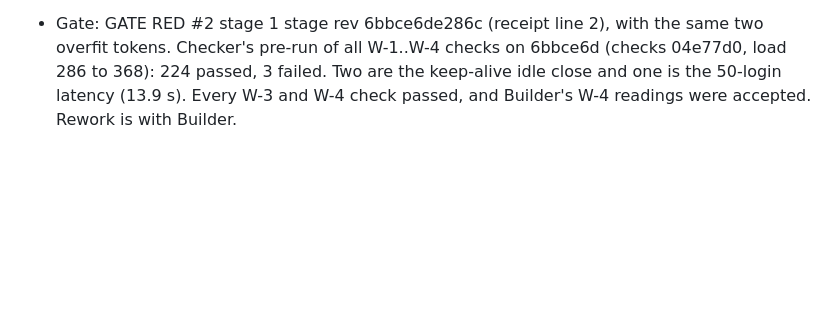
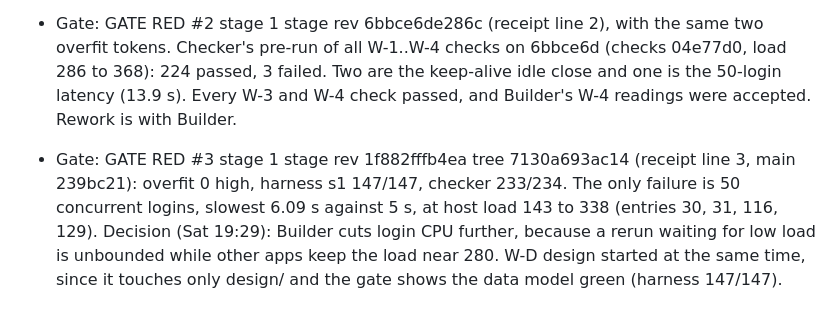
Before and after one commit to ashtonships/dark-factory-pocketful, a Markdown page: ledger/status.md, the part around the change. Drawn GitHub-style; blank space fills up the shorter version.

Commit message:
W-1: status — GATE RED #3 (login latency under host load), W-D started
Co-Authored-By: Claude Opus 5.5 <noreply@anthropic.com>

```diff
--- a/ledger/status.md
+++ b/ledger/status.md
@@ -38,3 +38,4 @@ Updated by Coordinator. Ledger: `ledger/pocketful.md`. Time box: final report by
 
 - Gate: GATE RED #1 stage 1 item rev ca640ffc9a88 (receipt line 1, main d5f64ac). Overfit high: core.py:216 '-1', server.py:218 '19'. Checker pre-run 157/158 (keep-alive drop at 5 s socket timeout; 50 logins slowest 13.3 s at host load about 270). Host load comes from other apps on this Mac (Codex/Claude renderers, Docker VM with unrelated CRM containers), not from our jobs.
 - Gate: GATE RED #2 stage 1 stage rev 6bbce6de286c (receipt line 2), with the same two overfit tokens. Checker's pre-run of all W-1..W-4 checks on 6bbce6d (checks 04e77d0, load 286 to 368): 224 passed, 3 failed. Two are the keep-alive idle close and one is the 50-login latency (13.9 s). Every W-3 and W-4 check passed, and Builder's W-4 readings were accepted. Rework is with Builder.
+- Gate: GATE RED #3 stage 1 stage rev 1f882fffb4ea tree 7130a693ac14 (receipt line 3, main 239bc21): overfit 0 high, harness s1 147/147, checker 233/234. The only failure is 50 concurrent logins, slowest 6.09 s against 5 s, at host load 143 to 338 (entries 30, 31, 116, 129). Decision (Sat 19:29): Builder cuts login CPU further, because a rerun waiting for low load is unbounded while other apps keep the load near 280. W-D design started at the same time, since it touches only design/ and the gate shows the data model green (harness 147/147).
```
